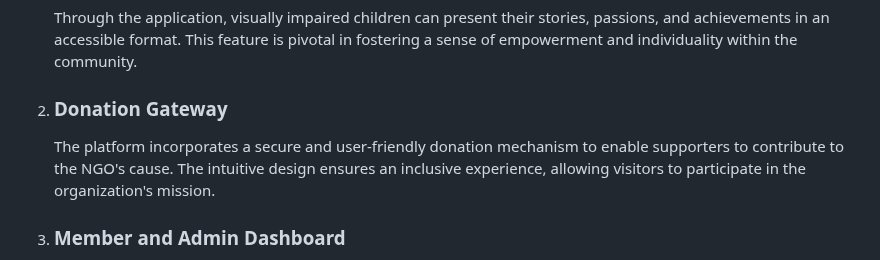
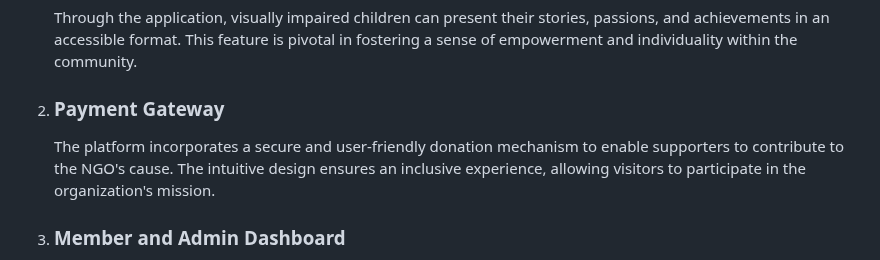
Before and after one commit to Natnae-l/childFund, a Markdown page: README.md, the part around the change. Drawn GitHub-style.

```diff
--- a/README.md
+++ b/README.md
@@ -3,7 +3,7 @@
 <h4>Key Features:</h4>
 <ol>
     <li> <h3>Profile Showcase</h3> Through the application, visually impaired children can present their stories, passions, and achievements in an accessible format. This feature is pivotal in fostering a sense of empowerment and individuality within the community.</li>
-    <li><h3>Donation Gateway</h3> The platform incorporates a secure and user-friendly donation mechanism to enable supporters to contribute to the NGO's cause. The intuitive design ensures an inclusive experience, allowing visitors to participate in the organization's mission.</li>
+    <li><h3>Payment Gateway</h3> The platform incorporates a secure and user-friendly donation mechanism to enable supporters to contribute to the NGO's cause. The intuitive design ensures an inclusive experience, allowing visitors to participate in the organization's mission.</li>
     <li><h3>Member and Admin Dashboard</h3> A designated space for both members and administrators to engage with one another, share experiences, and collaboratively work on initiatives. This section enables smooth communication and encourages active engagement within the community.</li>
     <li><h3>Profile Management</h3> Utilizing technologies such as Node.js, Express.js, MongoDB, Passport.js, Helmet.js, and rate limiter, the application delivers a robust profile editing feature for members and administrators. This ensures privacy and security while maintaining the integrity of user data.</li>
 </ol>
```
